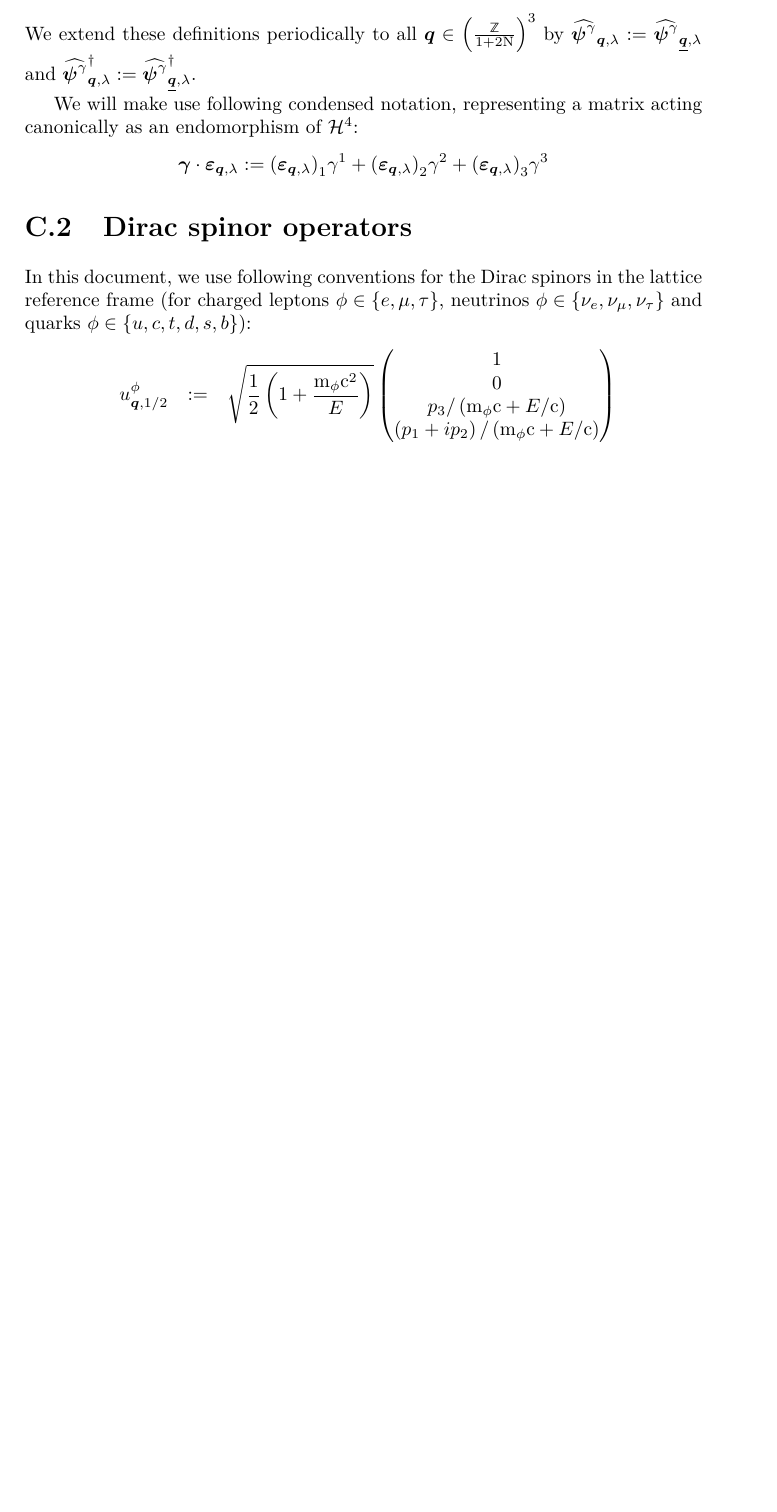
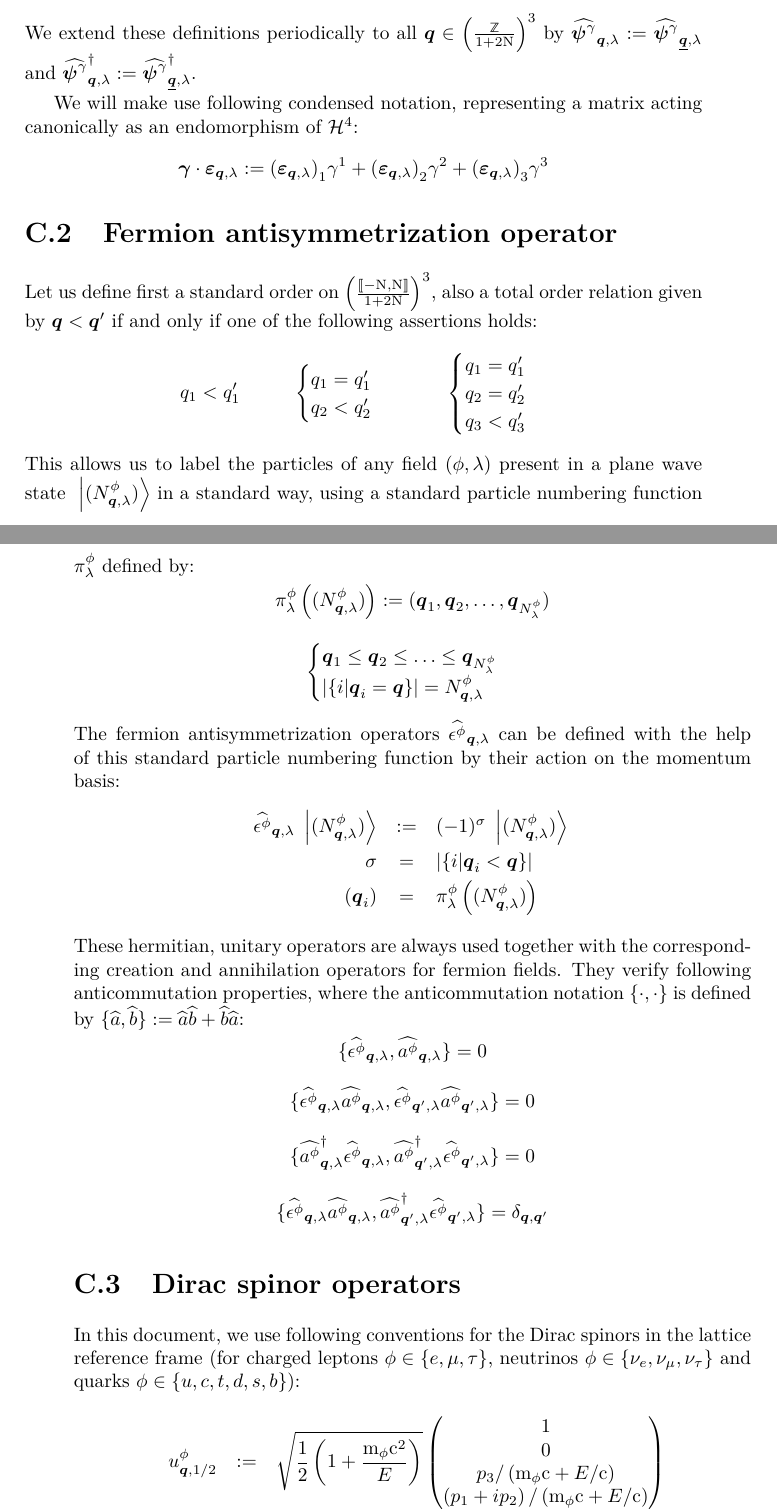
Before and after one commit to quantum-ethics/quantum-ethics, a LaTeX thesis (Quantum Field Theory.tex): part of page 74 of 78 before the commit and two parts of pages 74 and 75 of 79 after it, the two joined at a grey line, cut so that both start at the same text, the shorter picture padded with empty space. Compiled offline with pdfLaTeX.

Commit message:
Added fermion antisymmetrization. Various corrections.
Change-Id: I287737fd7438d10d960a5514aaaa818dfc714fa0

```diff
--- a/Quantum Field Theory.tex
+++ b/Quantum Field Theory.tex
@@ -1572,6 +1580,60 @@ We will make use following condensed notation, representing a matrix acting cano
 \gamvec \ssp \photonspin \q \sp \eqdef \svc {(\photonspin \q \sp)} 1 \gammat 1 + \svc {(\photonspin \q \sp)} 2 \gammat 2 + \svc {(\photonspin \q \sp)} 3 \gammat 3
 \end{equation*}
 
+\section{Fermion antisymmetrization operator}
+\label{Antisymmetrization operator}
+
+Let us define first a standard order on $\FLD$, also a total order relation given by $\q < \q'$ if and only if one of the following assertions holds:
+\begin{equation*}
+\begin{aligned}[c]
+q_1 < q_1'
+\end{aligned}
+\hspace{1cm}
+\begin{aligned}[c]
+\begin{cases}
+q_1 = q_1' \\
+q_2 < q_2'
+\end{cases}
+\end{aligned}
+\hspace{1cm}
+\begin{aligned}[c]
+\begin{cases}
+q_1 = q_1' \\
+q_2 = q_2' \\
+q_3 < q_3'
+\end{cases}
+\end{aligned}
+\end{equation*}
+This allows us to label the particles of any field $(\pt, \sp)$ present in a plane wave state $\ket{\bFQ N \pt \q \sp}$ in a standard way, using a standard particle numbering function $\Pn \pt \sp$ defined by:
+\begin{equation*}
+\Pn \pt \sp \left( \bFQ N \pt \q \sp \right) \eqdef (\q_1, \q_2, \dotsc, \q_{N^\pt_\sp})
+\end{equation*}
+\begin{equation*}
+\begin{cases}
+\q_1 \leq \q_2 \leq \dotsc \leq \q_{N^\pt_\sp} \\
+\left| \{ i | \q_i = \q \} \right| = \bQ N \pt \q \sp
+\end{cases}
+\end{equation*}
+The fermion antisymmetrization operators $\Faop \pt \q \sp$ can be defined with the help of this standard particle numbering function by their action on the momentum basis:
+\begin{eqnarray*}
+\Faop \pt \q \sp \ket{\bFQ N \pt \q \sp} & \eqdef & (-1)^\sigma \ket{\bFQ N \pt \q \sp} \\
+\sigma & = & \left| \{ i | \q_i < \q \} \right| \\
+(\q_i) & = & \Pn \pt \sp \left( \bFQ N \pt \q \sp \right)
+\end{eqnarray*}
+These hermitian, unitary operators are always used together with the corresponding creation and annihilation operators for fermion fields. They verify following anticommutation properties, where the anticommutation notation $\{\cdot, \cdot\}$ is defined by $\{ \op a, \op b\} \eqdef \op a \op b + \op b \op a$:
+\begin{equation*}
+\{\Faop \pt \q \sp, \aop \pt \q \sp\} = 0
+\end{equation*}
+\begin{equation*}
+\{\Faop \pt \q \sp \aop \pt \q \sp, \Faop \pt {\q'} \sp \aop \pt {\q'} \sp\} = 0
+\end{equation*}
+\begin{equation*}
+\{\cop \pt \q \sp \Faop \pt \q \sp, \cop \pt {\q'} \sp \Faop \pt {\q'} \sp\} = 0
+\end{equation*}
+\begin{equation*}
+\{\Faop \pt \q \sp \aop \pt \q \sp, \cop \pt {\q'} \sp \Faop \pt {\q'} \sp\} = \delta_{\q,\q'}
+\end{equation*}
+
 \section{Dirac spinor operators}
 \label{Dirac spinors}
 
```
Also changed, not shown: Quantum Field Theory.tex (44 more changed lines).
